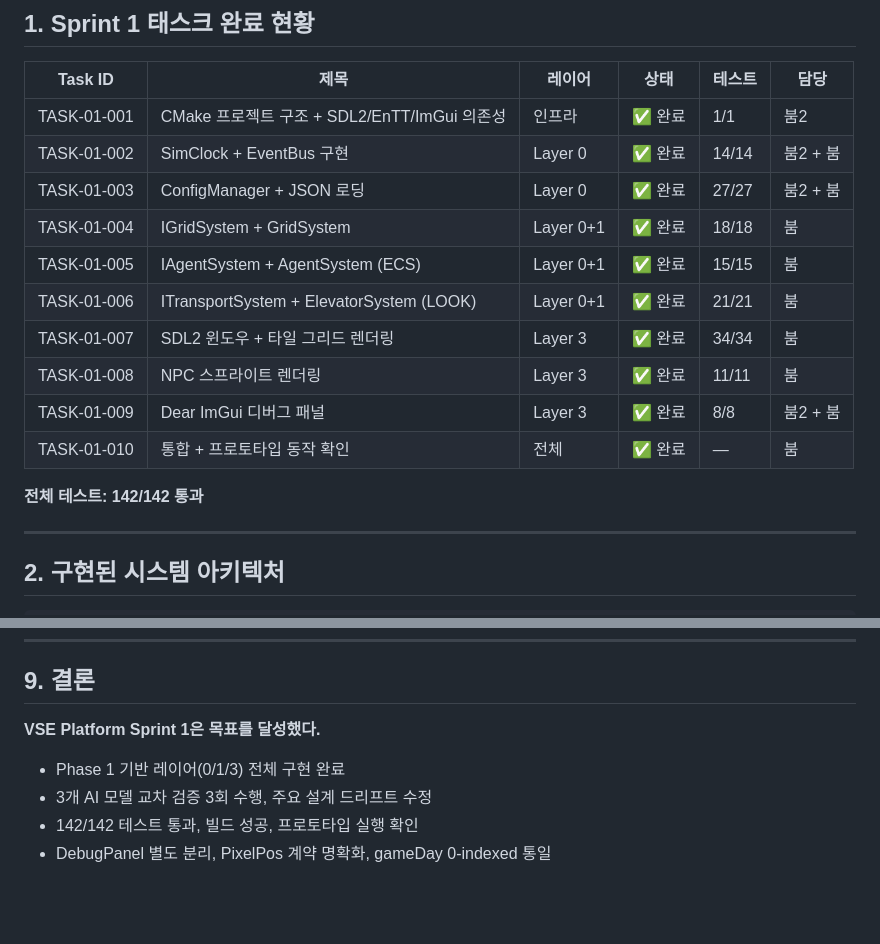
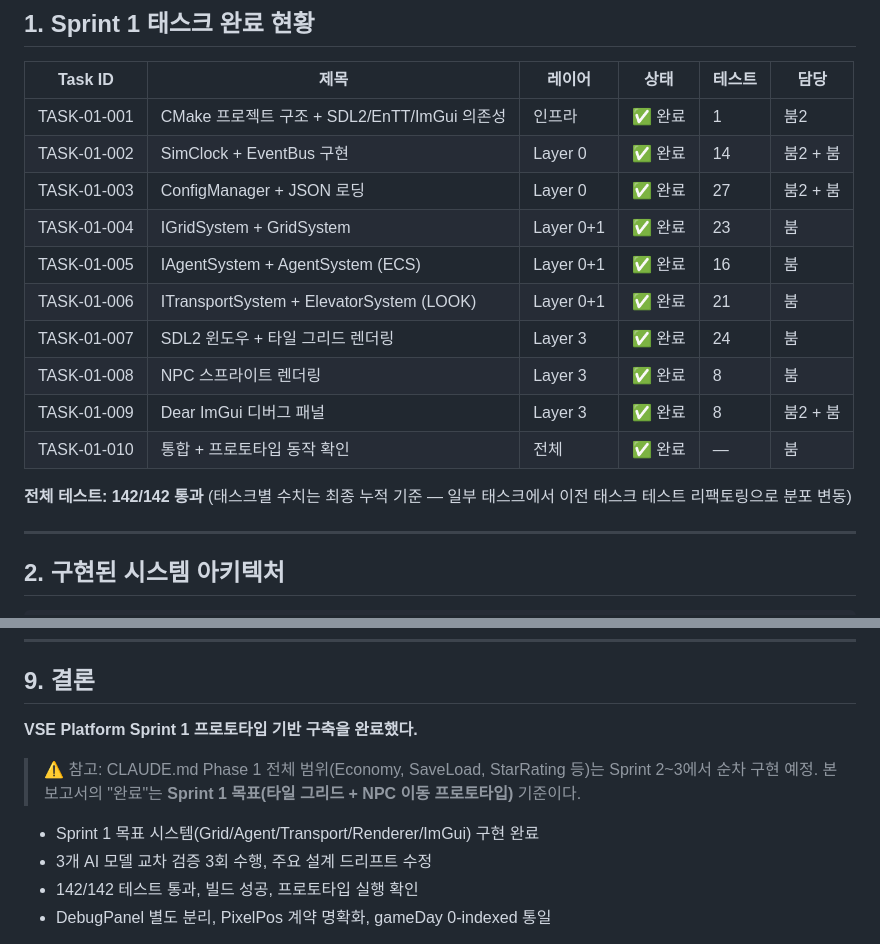
Before and after one commit to cloud-honey/vse-platform, a Markdown page: reports/SPRINT1_Final_Review_Report.md, 2 parts joined by grey strips. Rendered like a GitHub page; blank space fills up the shorter version.

Commit message:
fix: GPT-5.4 검토 반영 — PixelPos Design Spec 수정, 보고서 테스트 수 정정, 완료 문구 Sprint1 기준으로 명확화

```diff
--- a/reports/SPRINT1_Final_Review_Report.md
+++ b/reports/SPRINT1_Final_Review_Report.md
@@ -13,18 +13,18 @@
 
 | Task ID | 제목 | 레이어 | 상태 | 테스트 | 담당 |
 |---------|------|--------|------|--------|------|
-| TASK-01-001 | CMake 프로젝트 구조 + SDL2/EnTT/ImGui 의존성 | 인프라 | ✅ 완료 | 1/1 | 붐2 |
-| TASK-01-002 | SimClock + EventBus 구현 | Layer 0 | ✅ 완료 | 14/14 | 붐2 + 붐 |
-| TASK-01-003 | ConfigManager + JSON 로딩 | Layer 0 | ✅ 완료 | 27/27 | 붐2 + 붐 |
-| TASK-01-004 | IGridSystem + GridSystem | Layer 0+1 | ✅ 완료 | 18/18 | 붐 |
-| TASK-01-005 | IAgentSystem + AgentSystem (ECS) | Layer 0+1 | ✅ 완료 | 15/15 | 붐 |
-| TASK-01-006 | ITransportSystem + ElevatorSystem (LOOK) | Layer 0+1 | ✅ 완료 | 21/21 | 붐 |
-| TASK-01-007 | SDL2 윈도우 + 타일 그리드 렌더링 | Layer 3 | ✅ 완료 | 34/34 | 붐 |
-| TASK-01-008 | NPC 스프라이트 렌더링 | Layer 3 | ✅ 완료 | 11/11 | 붐 |
-| TASK-01-009 | Dear ImGui 디버그 패널 | Layer 3 | ✅ 완료 | 8/8 | 붐2 + 붐 |
+| TASK-01-001 | CMake 프로젝트 구조 + SDL2/EnTT/ImGui 의존성 | 인프라 | ✅ 완료 | 1 | 붐2 |
+| TASK-01-002 | SimClock + EventBus 구현 | Layer 0 | ✅ 완료 | 14 | 붐2 + 붐 |
+| TASK-01-003 | ConfigManager + JSON 로딩 | Layer 0 | ✅ 완료 | 27 | 붐2 + 붐 |
+| TASK-01-004 | IGridSystem + GridSystem | Layer 0+1 | ✅ 완료 | 23 | 붐 |
+| TASK-01-005 | IAgentSystem + AgentSystem (ECS) | Layer 0+1 | ✅ 완료 | 16 | 붐 |
+| TASK-01-006 | ITransportSystem + ElevatorSystem (LOOK) | Layer 0+1 | ✅ 완료 | 21 | 붐 |
+| TASK-01-007 | SDL2 윈도우 + 타일 그리드 렌더링 | Layer 3 | ✅ 완료 | 24 | 붐 |
+| TASK-01-008 | NPC 스프라이트 렌더링 | Layer 3 | ✅ 완료 | 8 | 붐 |
+| TASK-01-009 | Dear ImGui 디버그 패널 | Layer 3 | ✅ 완료 | 8 | 붐2 + 붐 |
 | TASK-01-010 | 통합 + 프로토타입 동작 확인 | 전체 | ✅ 완료 | — | 붐 |
 
-**전체 테스트: 142/142 통과**
+**전체 테스트: 142/142 통과** (태스크별 수치는 최종 누적 기준 — 일부 태스크에서 이전 태스크 테스트 리팩토링으로 분포 변동)
 
 ---
 
@@ -229,9 +229,11 @@ Sprint 1에서 수행된 모든 교차 검증과 반영 내역.
 
 ## 9. 결론
 
-**VSE Platform Sprint 1은 목표를 달성했다.**
+**VSE Platform Sprint 1 프로토타입 기반 구축을 완료했다.**
 
-- Phase 1 기반 레이어(0/1/3) 전체 구현 완료
+> ⚠️ 참고: CLAUDE.md Phase 1 전체 범위(Economy, SaveLoad, StarRating 등)는 Sprint 2~3에서 순차 구현 예정. 본 보고서의 "완료"는 **Sprint 1 목표(타일 그리드 + NPC 이동 프로토타입)** 기준이다.
+
+- Sprint 1 목표 시스템(Grid/Agent/Transport/Renderer/ImGui) 구현 완료
 - 3개 AI 모델 교차 검증 3회 수행, 주요 설계 드리프트 수정
 - 142/142 테스트 통과, 빌드 성공, 프로토타입 실행 확인
 - DebugPanel 별도 분리, PixelPos 계약 명확화, gameDay 0-indexed 통일
```
Also changed, not shown: VSE_Design_Spec.md (+5 -3 lines).
